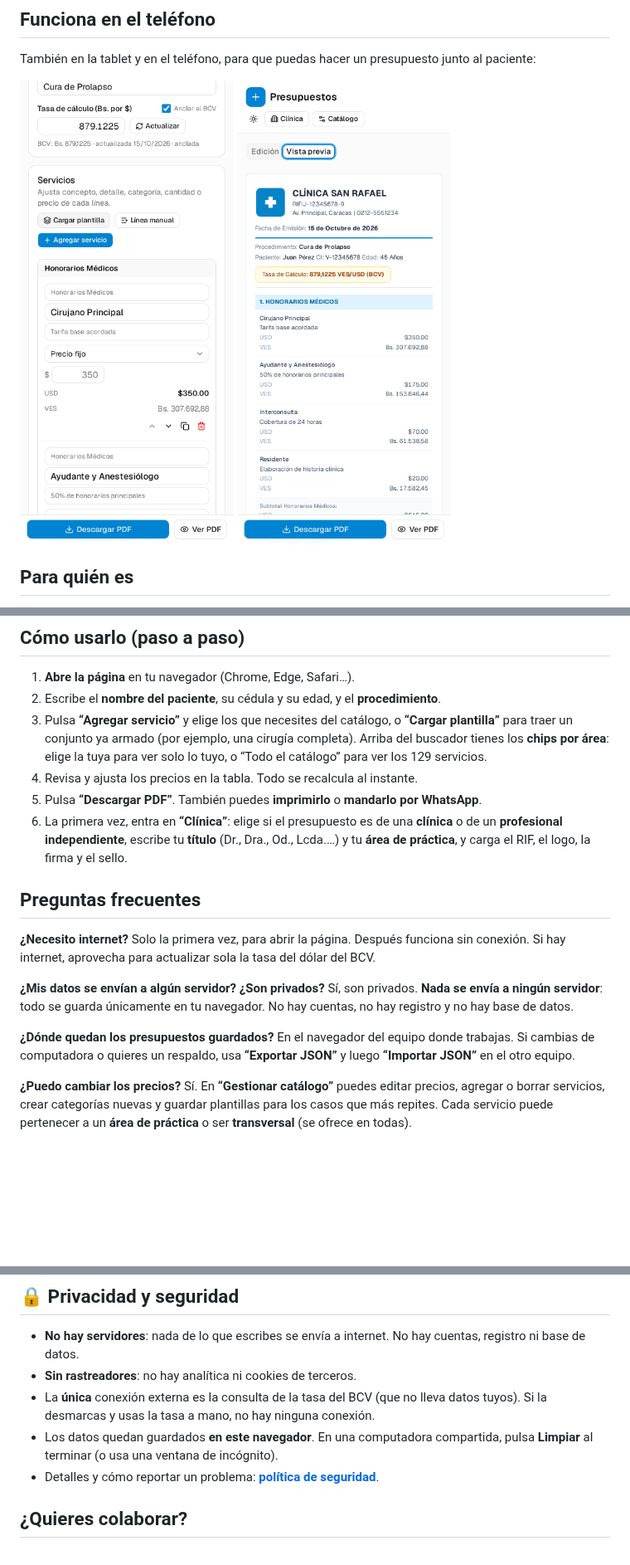
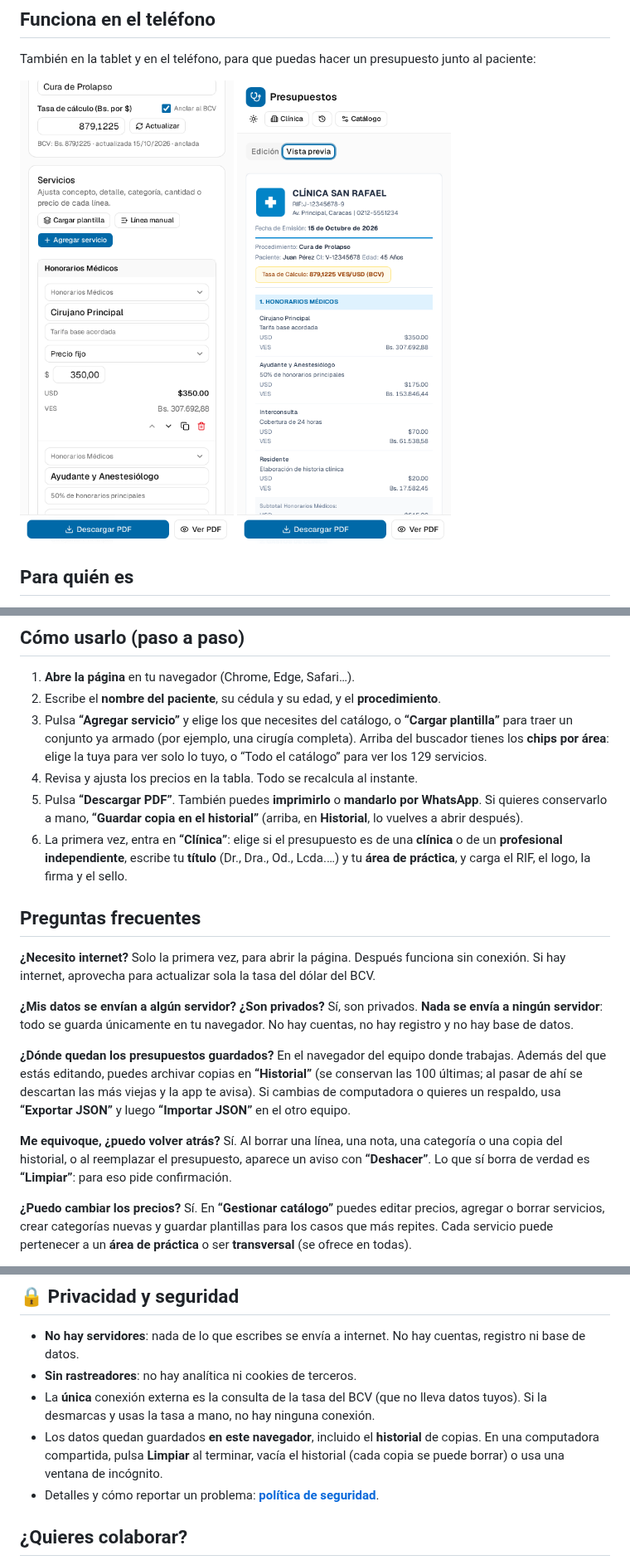
Before and after one commit to jaervic/budgetify, a Markdown page: README.md, 3 parts joined by grey strips. Shown at 83% size. Drawn GitHub-style; pictures changed too: docs/capturas/movil-documento.png, docs/capturas/movil-edicion.png; blank space fills up the shorter version.

```diff
--- a/README.md
+++ b/README.md
@@ -69,6 +71,8 @@ con tu nombre y tu título (“Od. Ana Rojas”) y debajo tu área de práctica.
    o “Todo el catálogo” para ver los 129 servicios.
 4. Revisa y ajusta los precios en la tabla. Todo se recalcula al instante.
 5. Pulsa **“Descargar PDF”**. También puedes **imprimirlo** o **mandarlo por WhatsApp**.
+   Si quieres conservarlo a mano, **“Guardar copia en el historial”** (arriba, en
+   **Historial**, lo vuelves a abrir después).
 6. La primera vez, entra en **“Clínica”**: elige si el presupuesto es de una **clínica** o
    de un **profesional independiente**, escribe tu **título** (Dr., Dra., Od., Lcda.…) y tu
    **área de práctica**, y carga el RIF, el logo, la firma y el sello.
@@ -84,8 +88,15 @@ Sí, son privados. **Nada se envía a ningún servidor**: todo se guarda únicam
 navegador. No hay cuentas, no hay registro y no hay base de datos.
 
 **¿Dónde quedan los presupuestos guardados?**
-En el navegador del equipo donde trabajas. Si cambias de computadora o quieres un respaldo,
-usa **“Exportar JSON”** y luego **“Importar JSON”** en el otro equipo.
+En el navegador del equipo donde trabajas. Además del que estás editando, puedes archivar
+copias en **“Historial”** (se conservan las 100 últimas; al pasar de ahí se descartan las
+más viejas y la app te avisa). Si cambias de computadora o quieres un respaldo, usa
+**“Exportar JSON”** y luego **“Importar JSON”** en el otro equipo.
+
+**Me equivoque, ¿puedo volver atrás?**
+Sí. Al borrar una línea, una nota, una categoría o una copia del historial, o al reemplazar
+el presupuesto, aparece un aviso con **“Deshacer”**. Lo que sí borra de verdad es
+**“Limpiar”**: para eso pide confirmación.
 
 **¿Puedo cambiar los precios?**
 Sí. En **“Gestionar catálogo”** puedes editar precios, agregar o borrar servicios, crear
@@ -130,8 +141,9 @@ pero **no sustituye tu criterio médico ni administrativo**.
 - **Sin rastreadores**: no hay analítica ni cookies de terceros.
 - La **única** conexión externa es la consulta de la tasa del BCV (que no lleva datos
   tuyos). Si la desmarcas y usas la tasa a mano, no hay ninguna conexión.
-- Los datos quedan guardados **en este navegador**. En una computadora compartida, pulsa
-  **Limpiar** al terminar (o usa una ventana de incógnito).
+- Los datos quedan guardados **en este navegador**, incluido el **historial** de copias. En
+  una computadora compartida, pulsa **Limpiar** al terminar, vacía el historial (cada copia
+  se puede borrar) o usa una ventana de incógnito.
 - Detalles y cómo reportar un problema: **[política de seguridad](SECURITY.md)**.
 
 ## ¿Quieres colaborar?
```
Also changed, not shown: other parts of README.md (+5 -2 lines), docs/DESARROLLO.md (+72 -7 lines), docs/capturas/documento.png, docs/capturas/edicion.png.
